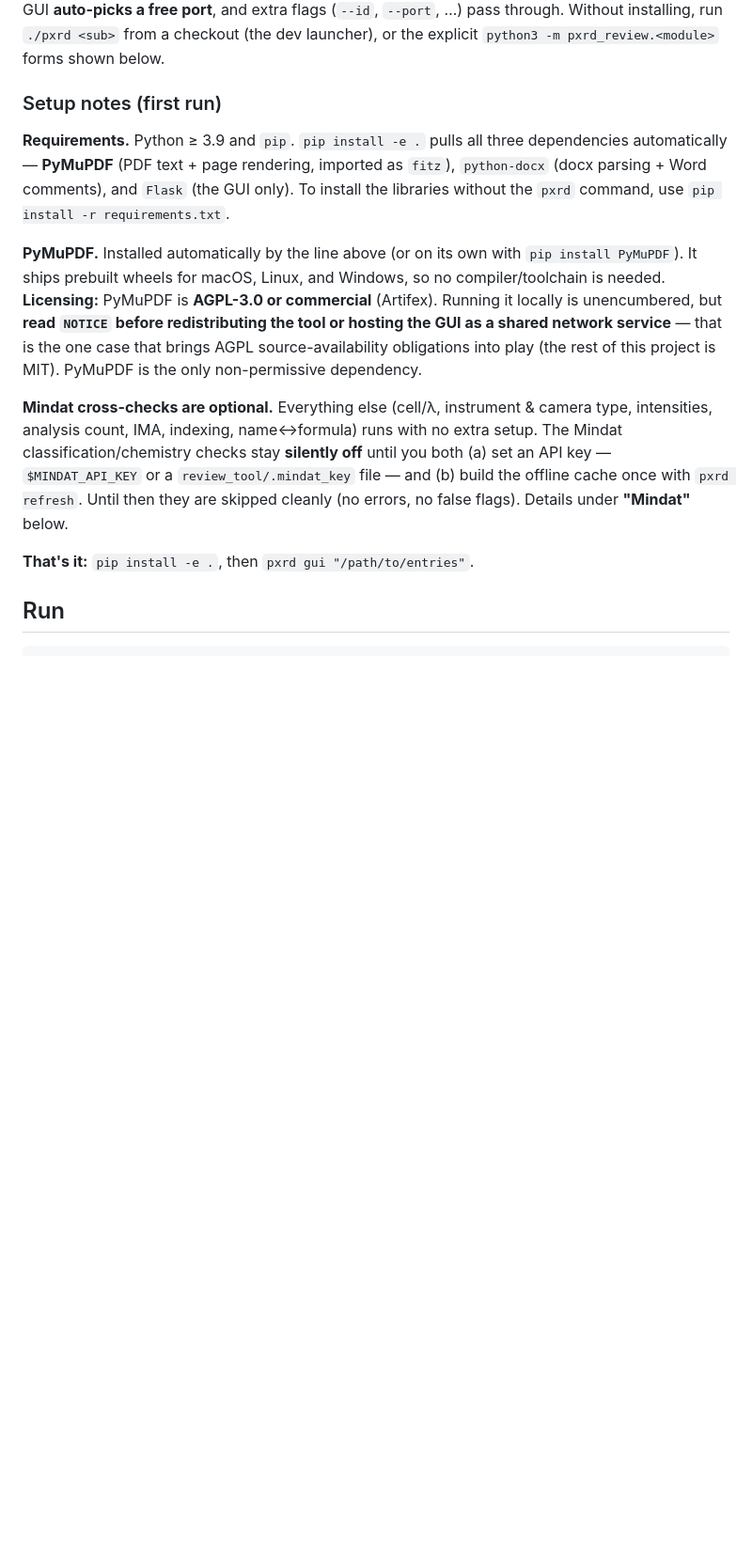
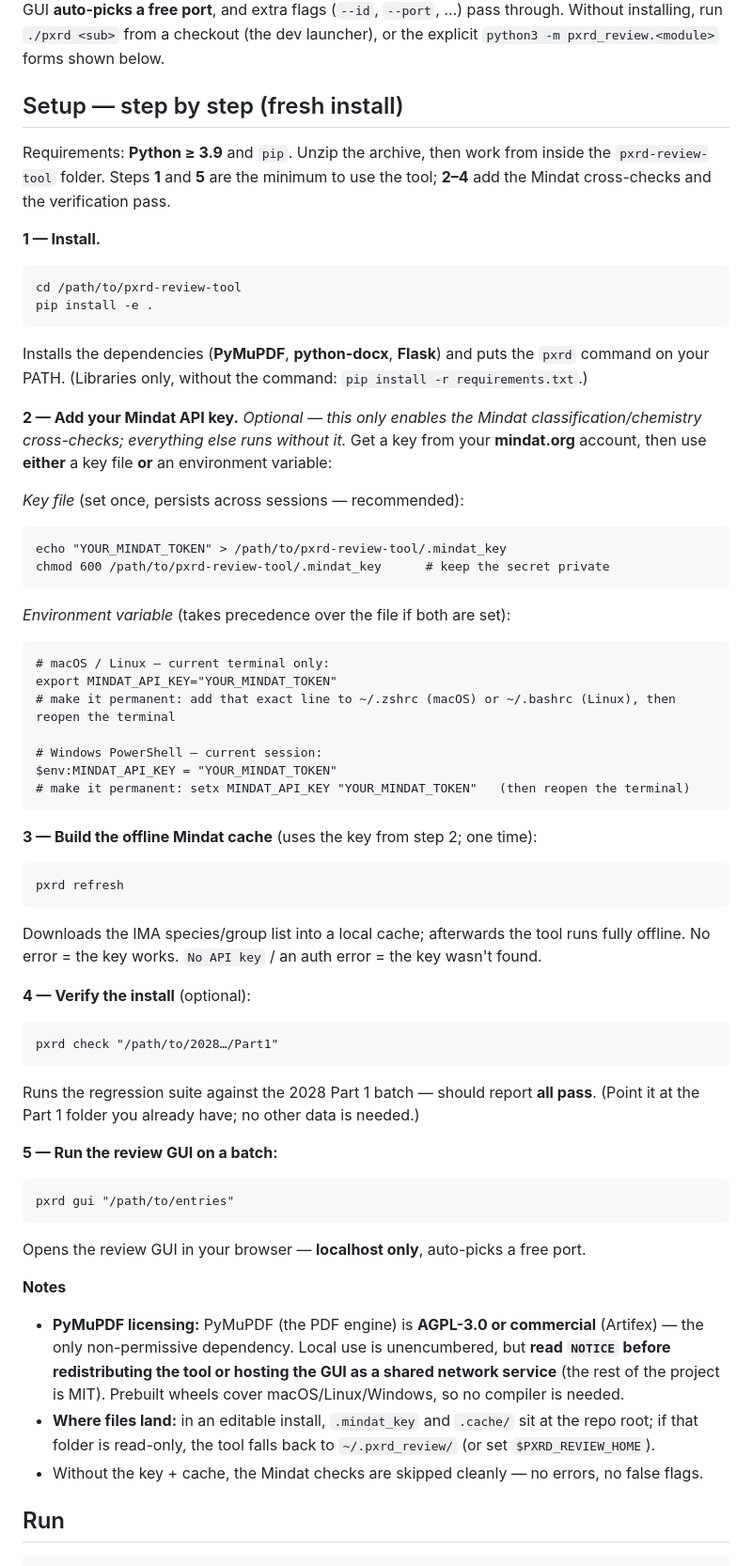
Before and after one commit to toldxls/ICDD-reviewer, a Markdown page: README.md, the part around the change. Shown at 94% size. GitHub-like rendering; blank space fills up the shorter version.

Commit message:
docs(README): step-by-step fresh-install setup (1–5) with Mindat key file + env var
Replace the prose 'Setup notes' with a clear numbered flow: install -> Mindat key
(.mindat_key file via echo+chmod, OR $MINDAT_API_KEY env var incl. permanent setup on
macOS/Linux/Windows) -> pxrd refresh -> pxrd check -> pxrd gui. Keeps the PyMuPDF AGPL
pointer, file locations, and the 'Mindat optional' note. Docs only.

Co-Authored-By: Claude Opus 4.8 <noreply@anthropic.com>

````diff
--- a/README.md
+++ b/README.md
@@ -30,27 +30,68 @@ after). The GUI **auto-picks a free port**, and extra flags (`--id`, `--port`,
 through. Without installing, run `./pxrd <sub>` from a checkout (the dev launcher), or
 the explicit `python3 -m pxrd_review.<module>` forms shown below.
 
-### Setup notes (first run)
-**Requirements.** Python ≥ 3.9 and `pip`. `pip install -e .` pulls all three dependencies
-automatically — **PyMuPDF** (PDF text + page rendering, imported as `fitz`), `python-docx`
-(docx parsing + Word comments), and `Flask` (the GUI only). To install the libraries without
-the `pxrd` command, use `pip install -r requirements.txt`.
+## Setup — step by step (fresh install)
+Requirements: **Python ≥ 3.9** and `pip`. Unzip the archive, then work from inside the
+`pxrd-review-tool` folder. Steps **1** and **5** are the minimum to use the tool; **2–4** add the
+Mindat cross-checks and the verification pass.
 
-**PyMuPDF.** Installed automatically by the line above (or on its own with `pip install
-PyMuPDF`). It ships prebuilt wheels for macOS, Linux, and Windows, so no compiler/toolchain is
-needed. **Licensing:** PyMuPDF is **AGPL-3.0 or commercial** (Artifex). Running it locally is
-unencumbered, but **read `NOTICE` before redistributing the tool or hosting the GUI as a shared
-network service** — that is the one case that brings AGPL source-availability obligations into
-play (the rest of this project is MIT). PyMuPDF is the only non-permissive dependency.
+**1 — Install.**
+```
+cd /path/to/pxrd-review-tool
+pip install -e .
+```
+Installs the dependencies (**PyMuPDF**, **python-docx**, **Flask**) and puts the `pxrd` command on
+your PATH. (Libraries only, without the command: `pip install -r requirements.txt`.)
 
-**Mindat cross-checks are optional.** Everything else (cell/λ, instrument & camera type,
-intensities, analysis count, IMA, indexing, name↔formula) runs with no extra setup. The Mindat
-classification/chemistry checks stay **silently off** until you both (a) set an API key —
-`$MINDAT_API_KEY` or a `review_tool/.mindat_key` file — and (b) build the offline cache once
-with `pxrd refresh`. Until then they are skipped cleanly (no errors, no false flags). Details
-under **"Mindat"** below.
+**2 — Add your Mindat API key.** *Optional — this only enables the Mindat classification/chemistry
+cross-checks; everything else runs without it.* Get a key from your **mindat.org** account, then
+use **either** a key file **or** an environment variable:
 
-**That's it:** `pip install -e .`, then `pxrd gui "/path/to/entries"`.
+*Key file* (set once, persists across sessions — recommended):
+```
+echo "YOUR_MINDAT_TOKEN" > /path/to/pxrd-review-tool/.mindat_key
+chmod 600 /path/to/pxrd-review-tool/.mindat_key      # keep the secret private
+```
+
+*Environment variable* (takes precedence over the file if both are set):
+```
+# macOS / Linux — current terminal only:
+export MINDAT_API_KEY="YOUR_MINDAT_TOKEN"
+# make it permanent: add that exact line to ~/.zshrc (macOS) or ~/.bashrc (Linux), then reopen the terminal
+
+# Windows PowerShell — current session:
+$env:MINDAT_API_KEY = "YOUR_MINDAT_TOKEN"
+# make it permanent: setx MINDAT_API_KEY "YOUR_MINDAT_TOKEN"   (then reopen the terminal)
+```
+
+**3 — Build the offline Mindat cache** (uses the key from step 2; one time):
+```
+pxrd refresh
+```
+Downloads the IMA species/group list into a local cache; afterwards the tool runs fully offline.
+No error = the key works. `No API key` / an auth error = the key wasn't found.
+
+**4 — Verify the install** (optional):
+```
+pxrd check "/path/to/2028…/Part1"
+```
+Runs the regression suite against the 2028 Part 1 batch — should report **all pass**. (Point it at
+the Part 1 folder you already have; no other data is needed.)
+
+**5 — Run the review GUI on a batch:**
+```
+pxrd gui "/path/to/entries"
+```
+Opens the review GUI in your browser — **localhost only**, auto-picks a free port.
+
+**Notes**
+- **PyMuPDF licensing:** PyMuPDF (the PDF engine) is **AGPL-3.0 or commercial** (Artifex) — the only
+  non-permissive dependency. Local use is unencumbered, but **read `NOTICE` before redistributing the
+  tool or hosting the GUI as a shared network service** (the rest of the project is MIT). Prebuilt
+  wheels cover macOS/Linux/Windows, so no compiler is needed.
+- **Where files land:** in an editable install, `.mindat_key` and `.cache/` sit at the repo root; if
+  that folder is read-only, the tool falls back to `~/.pxrd_review/` (or set `$PXRD_REVIEW_HOME`).
+- Without the key + cache, the Mindat checks are skipped cleanly — no errors, no false flags.
 
 ## Run
 ```
````
